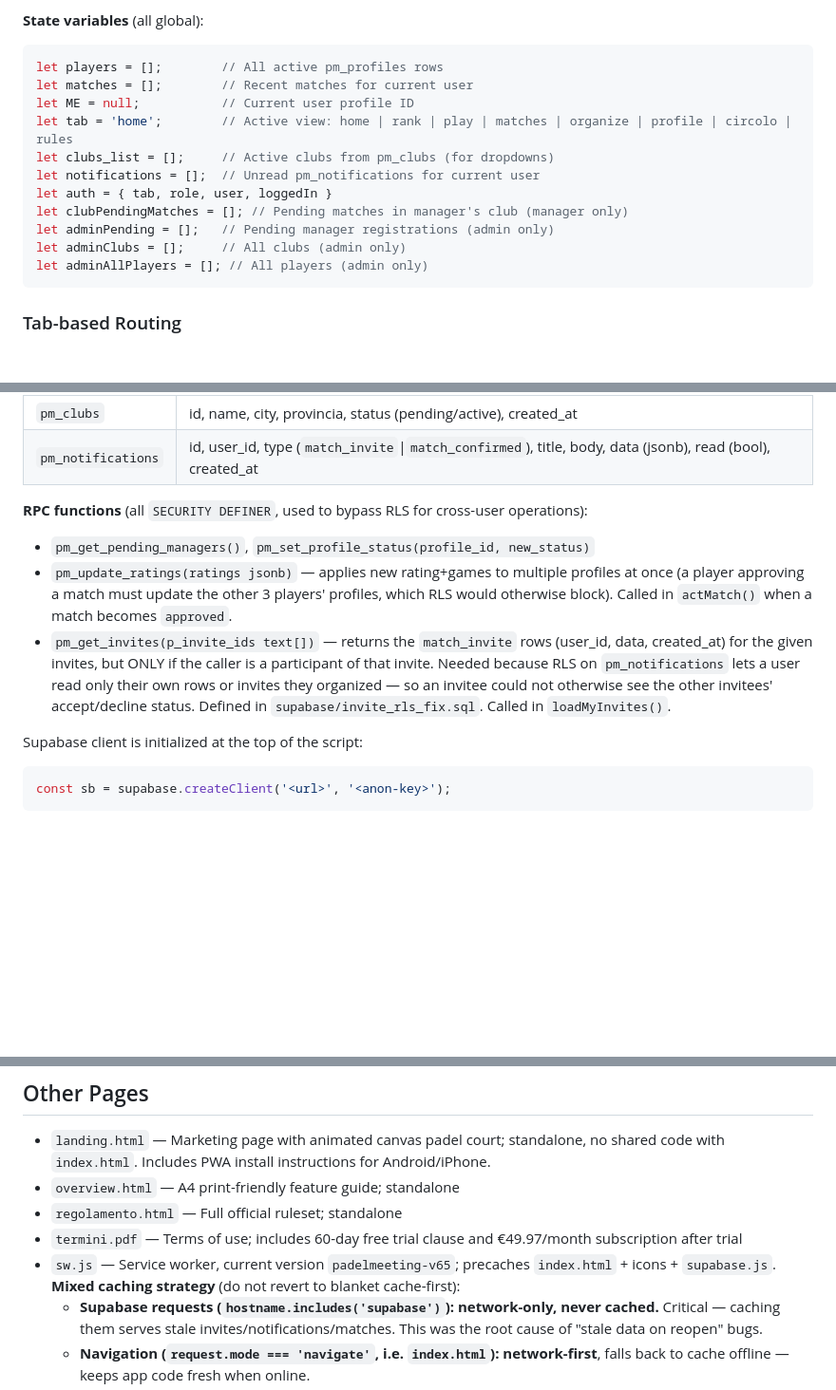
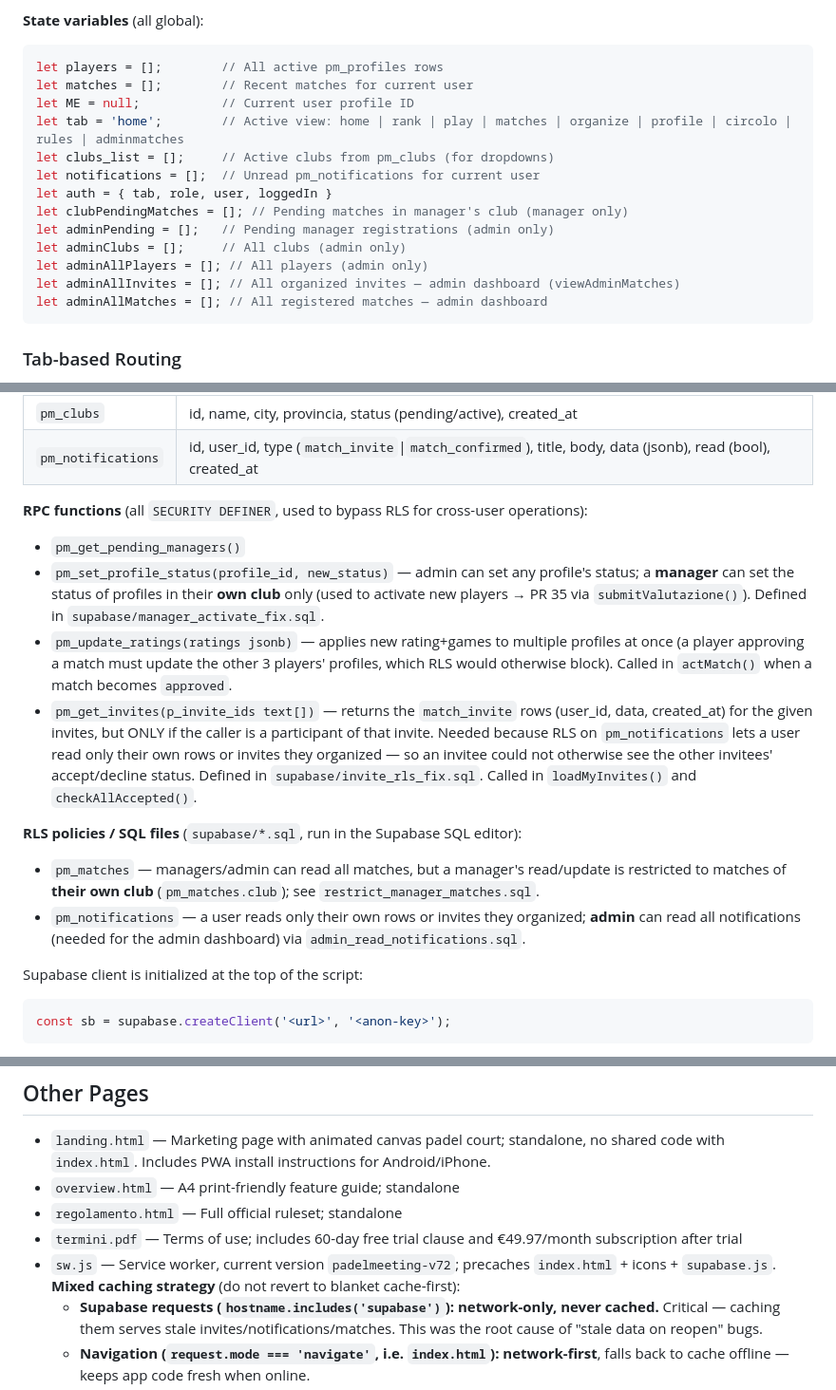
Before and after one commit to marantwin/PadelMeeting, a Markdown page: CLAUDE.md, 3 parts joined by grey strips. Shown at 95% size. GitHub-like rendering; blank space fills up the shorter version.

````diff
--- a/CLAUDE.md
+++ b/CLAUDE.md
@@ -32,7 +32,7 @@ The entire application — routing, state, UI rendering, auth, data fetching —
 let players = [];        // All active pm_profiles rows
 let matches = [];        // Recent matches for current user
 let ME = null;           // Current user profile ID
-let tab = 'home';        // Active view: home | rank | play | matches | organize | profile | circolo | rules
+let tab = 'home';        // Active view: home | rank | play | matches | organize | profile | circolo | rules | adminmatches
 let clubs_list = [];     // Active clubs from pm_clubs (for dropdowns)
 let notifications = [];  // Unread pm_notifications for current user
 let auth = { tab, role, user, loggedIn }
@@ -40,6 +40,8 @@ let clubPendingMatches = []; // Pending matches in manager's club (manager only)
 let adminPending = [];   // Pending manager registrations (admin only)
 let adminClubs = [];     // All clubs (admin only)
 let adminAllPlayers = []; // All players (admin only)
+let adminAllInvites = []; // All organized invites — admin dashboard (viewAdminMatches)
+let adminAllMatches = []; // All registered matches — admin dashboard
 ```
 
 ### Tab-based Routing
@@ -56,9 +58,14 @@ let adminAllPlayers = []; // All players (admin only)
 | `pm_notifications` | id, user_id, type (`match_invite`\|`match_confirmed`), title, body, data (jsonb), read (bool), created_at |
 
 **RPC functions** (all `SECURITY DEFINER`, used to bypass RLS for cross-user operations):
-- `pm_get_pending_managers()`, `pm_set_profile_status(profile_id, new_status)`
+- `pm_get_pending_managers()`
+- `pm_set_profile_status(profile_id, new_status)` — admin can set any profile's status; a **manager** can set the status of profiles in their **own club** only (used to activate new players → PR 35 via `submitValutazione()`). Defined in `supabase/manager_activate_fix.sql`.
 - `pm_update_ratings(ratings jsonb)` — applies new rating+games to multiple profiles at once (a player approving a match must update the other 3 players' profiles, which RLS would otherwise block). Called in `actMatch()` when a match becomes `approved`.
-- `pm_get_invites(p_invite_ids text[])` — returns the `match_invite` rows (user_id, data, created_at) for the given invites, but ONLY if the caller is a participant of that invite. Needed because RLS on `pm_notifications` lets a user read only their own rows or invites they organized — so an invitee could not otherwise see the other invitees' accept/decline status. Defined in `supabase/invite_rls_fix.sql`. Called in `loadMyInvites()`.
+- `pm_get_invites(p_invite_ids text[])` — returns the `match_invite` rows (user_id, data, created_at) for the given invites, but ONLY if the caller is a participant of that invite. Needed because RLS on `pm_notifications` lets a user read only their own rows or invites they organized — so an invitee could not otherwise see the other invitees' accept/decline status. Defined in `supabase/invite_rls_fix.sql`. Called in `loadMyInvites()` and `checkAllAccepted()`.
+
+**RLS policies / SQL files** (`supabase/*.sql`, run in the Supabase SQL editor):
+- `pm_matches` — managers/admin can read all matches, but a manager's read/update is restricted to matches of **their own club** (`pm_matches.club`); see `restrict_manager_matches.sql`.
+- `pm_notifications` — a user reads only their own rows or invites they organized; **admin** can read all notifications (needed for the admin dashboard) via `admin_read_notifications.sql`.
 
 Supabase client is initialized at the top of the script:
 ```js
@@ -205,7 +221,7 @@ The manager can suspend the inactivity counter (e.g. for injury); it restarts fr
 - `overview.html` — A4 print-friendly feature guide; standalone
 - `regolamento.html` — Full official ruleset; standalone
 - `termini.pdf` — Terms of use; includes 60-day free trial clause and €49.97/month subscription after trial
-- `sw.js` — Service worker, current version `padelmeeting-v65`; precaches `index.html` + icons + `supabase.js`. **Mixed caching strategy** (do not revert to blanket cache-first):
+- `sw.js` — Service worker, current version `padelmeeting-v72`; precaches `index.html` + icons + `supabase.js`. **Mixed caching strategy** (do not revert to blanket cache-first):
   - **Supabase requests (`hostname.includes('supabase')`): network-only, never cached.** Critical — caching them serves stale invites/notifications/matches. This was the root cause of "stale data on reopen" bugs.
   - **Navigation (`request.mode === 'navigate'`, i.e. `index.html`): network-first**, falls back to cache offline — keeps app code fresh when online.
   - **Google Fonts: network-first**, cache fallback.
````
Also changed, not shown: other parts of CLAUDE.md (+12 -3 lines).
